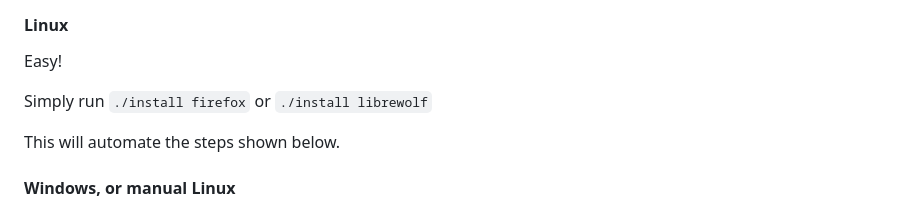
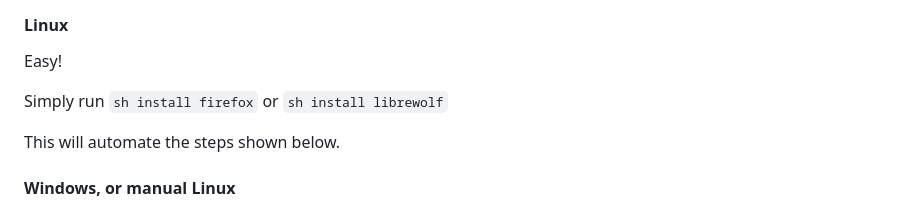
Before and after one commit to dxrcy/cttab, a Markdown page: README.md, the part around the change. Drawn GitHub-style.

Commit message:
fix readme for install command

```diff
--- a/README.md
+++ b/README.md
@@ -247,7 +247,7 @@ Easier option, but less easy to use long term.
 
 Easy!
 
-Simply run `./install firefox` or `./install librewolf`
+Simply run `sh install firefox` or `sh install librewolf`
 
 This will automate the steps shown below.
 
```
